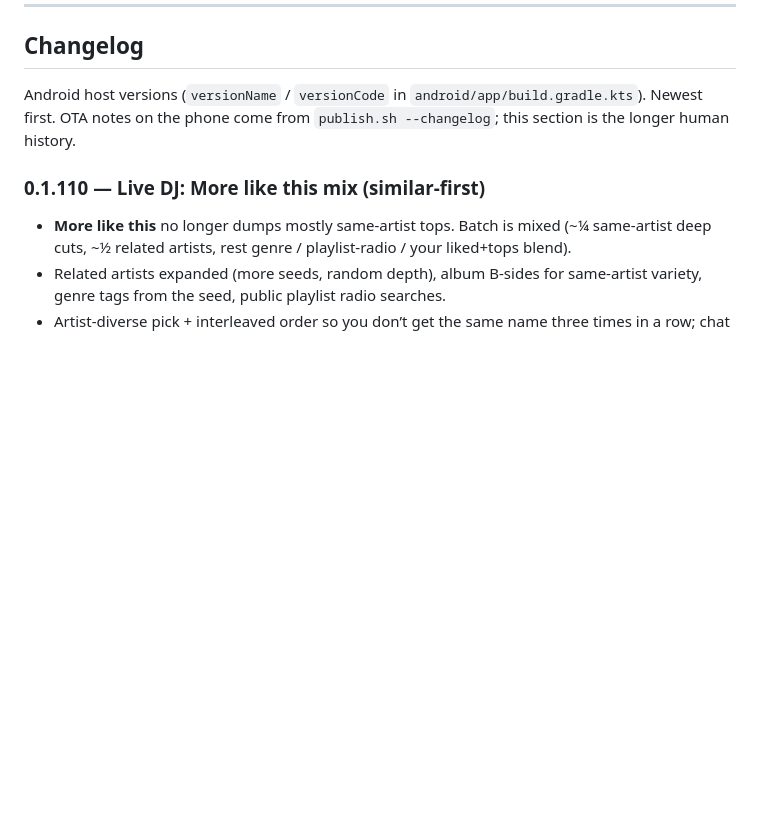
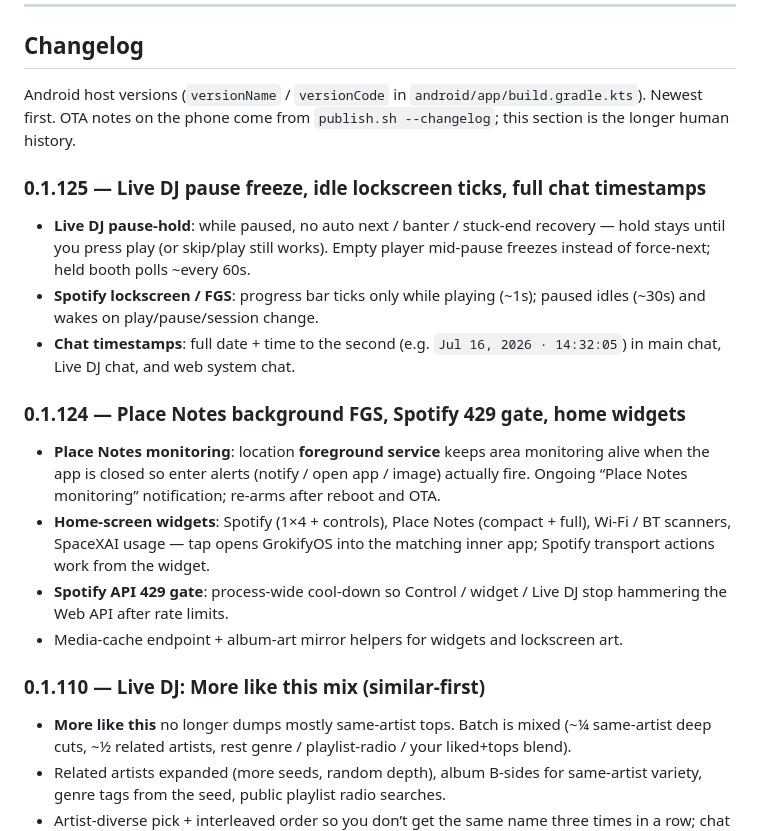
Before and after one commit to barbaramen1993-debug/grokifyos, a Markdown page: README.md, the part around the change. Rendered like a GitHub page; blank space fills up the shorter version.

Commit message:
docs: README changelog for Android 0.1.124–0.1.125
Document Place Notes background FGS, home widgets, Spotify 429 gate,
Live DJ pause freeze, idle lockscreen ticks, and full chat timestamps.

```diff
--- a/README.md
+++ b/README.md
@@ -314,6 +314,19 @@ Issues and PRs welcome. Prefer small, focused changes. Keep secrets out of the t
 
 Android host versions (`versionName` / `versionCode` in `android/app/build.gradle.kts`). Newest first. OTA notes on the phone come from `publish.sh --changelog`; this section is the longer human history.
 
+### 0.1.125 — Live DJ pause freeze, idle lockscreen ticks, full chat timestamps
+
+- **Live DJ pause-hold**: while paused, no auto next / banter / stuck-end recovery — hold stays until you press play (or skip/play still works). Empty player mid-pause freezes instead of force-next; held booth polls ~every 60s.
+- **Spotify lockscreen / FGS**: progress bar ticks only while playing (~1s); paused idles (~30s) and wakes on play/pause/session change.
+- **Chat timestamps**: full date + time to the second (e.g. `Jul 16, 2026 · 14:32:05`) in main chat, Live DJ chat, and web system chat.
+
+### 0.1.124 — Place Notes background FGS, Spotify 429 gate, home widgets
+
+- **Place Notes monitoring**: location **foreground service** keeps area monitoring alive when the app is closed so enter alerts (notify / open app / image) actually fire. Ongoing “Place Notes monitoring” notification; re-arms after reboot and OTA.
+- **Home-screen widgets**: Spotify (1×4 + controls), Place Notes (compact + full), Wi‑Fi / BT scanners, SpaceXAI usage — tap opens GrokifyOS into the matching inner app; Spotify transport actions work from the widget.
+- **Spotify API 429 gate**: process-wide cool-down so Control / widget / Live DJ stop hammering the Web API after rate limits.
+- Media-cache endpoint + album-art mirror helpers for widgets and lockscreen art.
+
 ### 0.1.110 — Live DJ: More like this mix (similar-first)
 
 - **More like this** no longer dumps mostly same-artist tops. Batch is mixed (~¼ same-artist deep cuts, ~½ related artists, rest genre / playlist-radio / your liked+tops blend).
```
